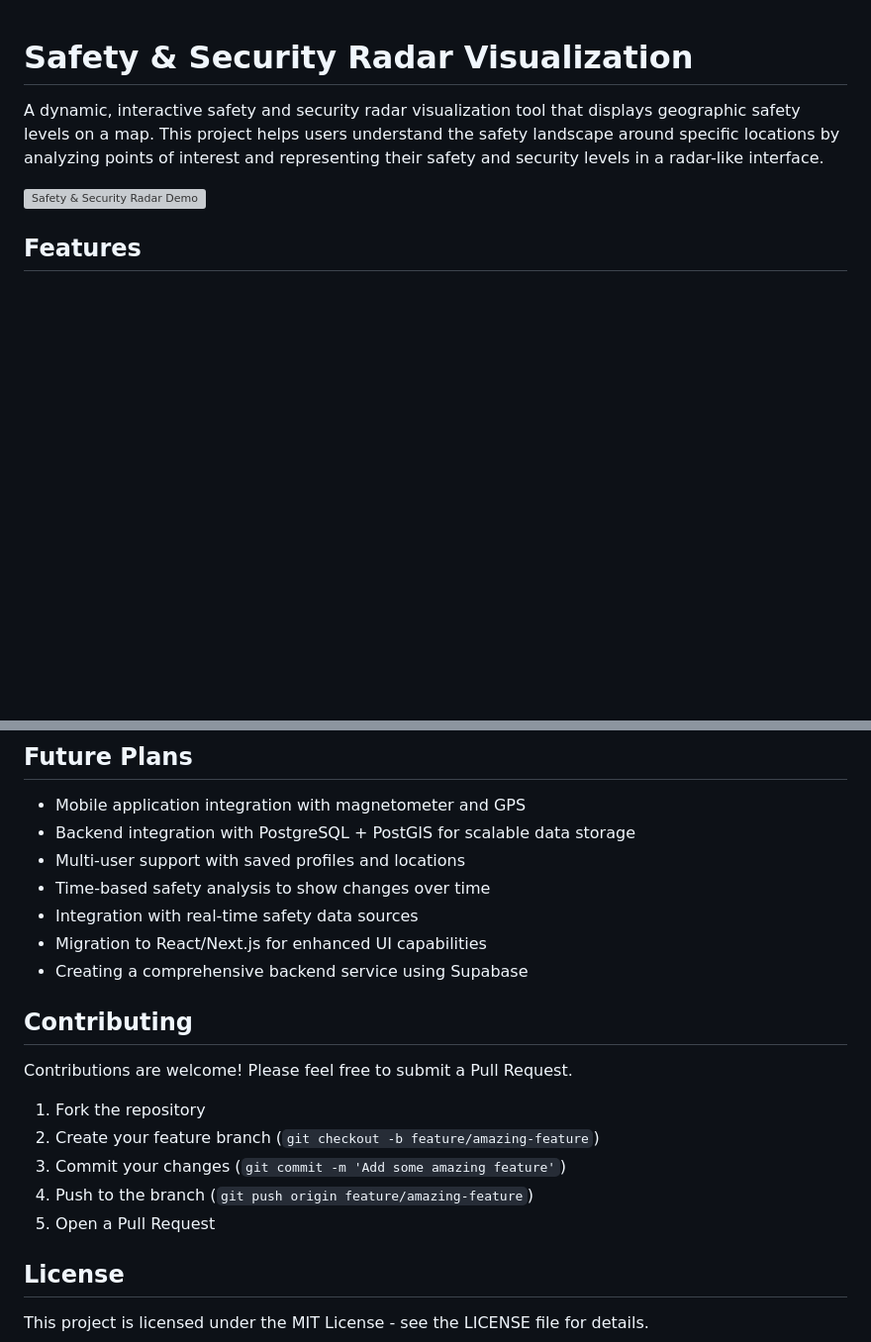
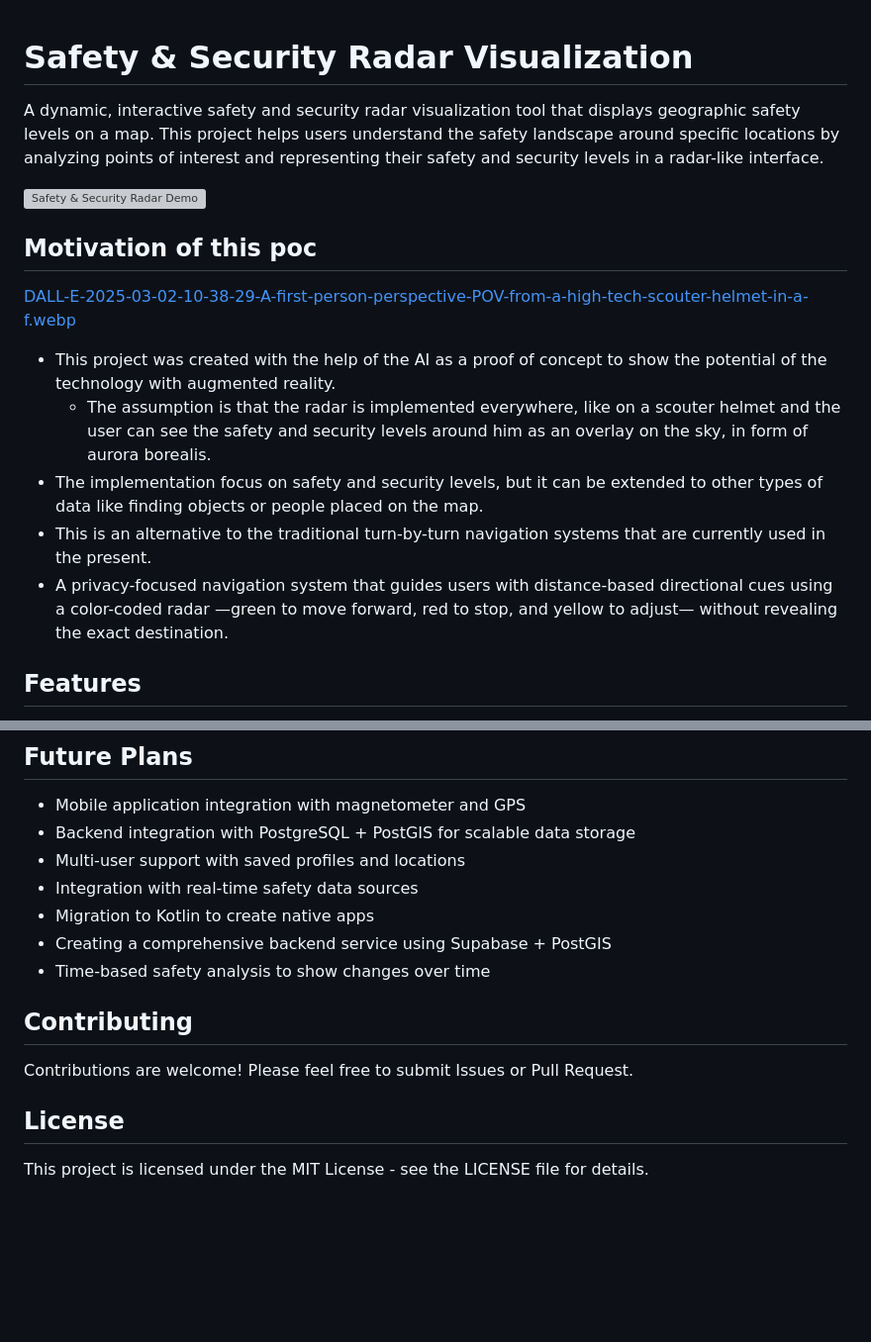
Before and after one commit to panchicore/radar-experiments-v0, a Markdown page: README.md, 2 parts joined by grey strips. Shown: that part at 99% size. Drawn GitHub-style; blank space fills up the shorter version; grey boxes are pictures that could not be loaded.

Commit message:
docs: Update README with AR motivation and Safety & Security terminology

```diff
--- a/README.md
+++ b/README.md
@@ -3,6 +3,16 @@
 A dynamic, interactive safety and security radar visualization tool that displays geographic safety levels on a map. This project helps users understand the safety landscape around specific locations by analyzing points of interest and representing their safety and security levels in a radar-like interface.
 
 ![Safety & Security Radar Demo](https://i.ibb.co/mGQtWxm/security-radar-demo.png)
+
+## Motivation of this poc
+
+[DALL-E-2025-03-02-10-38-29-A-first-person-perspective-POV-from-a-high-tech-scouter-helmet-in-a-f.webp](https://postimg.cc/pmRStMCM)
+
+- This project was created with the help of the AI as a proof of concept to show the potential of the technology with augmented reality.
+    - The assumption is that the radar is implemented everywhere, like on a scouter helmet and the user can see the safety and security levels around him as an overlay on the sky, in form of aurora borealis.
+- The implementation focus on safety and security levels, but it can be extended to other types of data like finding objects or people placed on the map.
+- This is an alternative to the traditional turn-by-turn navigation systems that are currently used in the present.
+- A privacy-focused navigation system that guides users with distance-based directional cues using a color-coded radar —green to move forward, red to stop, and yellow to adjust— without revealing the exact destination.
 
 ## Features
 
@@ -82,20 +92,14 @@ security-radar-visualization/
 - Mobile application integration with magnetometer and GPS
 - Backend integration with PostgreSQL + PostGIS for scalable data storage
 - Multi-user support with saved profiles and locations
+- Integration with real-time safety data sources
+- Migration to Kotlin to create native apps
+- Creating a comprehensive backend service using Supabase + PostGIS
 - Time-based safety analysis to show changes over time
-- Integration with real-time safety data sources
-- Migration to React/Next.js for enhanced UI capabilities
-- Creating a comprehensive backend service using Supabase
 
 ## Contributing
 
-Contributions are welcome! Please feel free to submit a Pull Request.
-
-1. Fork the repository
-2. Create your feature branch (`git checkout -b feature/amazing-feature`)
-3. Commit your changes (`git commit -m 'Add some amazing feature'`)
-4. Push to the branch (`git push origin feature/amazing-feature`)
-5. Open a Pull Request
+Contributions are welcome! Please feel free to submit Issues or Pull Request.
 
 ## License
 
```
